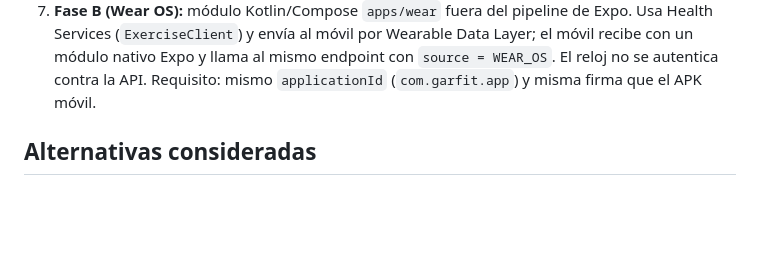
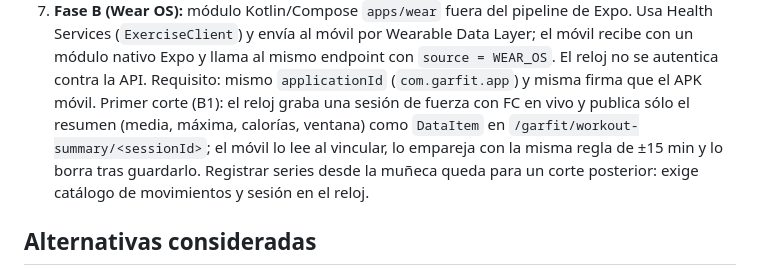
Before and after one commit to David7u79/Prototipo, a Markdown page: docs/adr/0011-smartwatch-biometrics.md, the part around the change. GitHub-like rendering; blank space fills up the shorter version.

Commit message:
docs(adr): 0011 acota el primer corte de la fase B (resumen por Data Layer)
Co-Authored-By: Claude Opus 5.5 <noreply@anthropic.com>

```diff
--- a/docs/adr/0011-smartwatch-biometrics.md
+++ b/docs/adr/0011-smartwatch-biometrics.md
@@ -38,6 +38,11 @@ sensible, que exige consentimiento expreso y minimización. GarFit se distribuye
    Services (`ExerciseClient`) y envía al móvil por Wearable Data Layer; el móvil recibe con un
    módulo nativo Expo y llama al mismo endpoint con `source = WEAR_OS`. El reloj no se autentica
    contra la API. Requisito: mismo `applicationId` (`com.garfit.app`) y misma firma que el APK móvil.
+   Primer corte (B1): el reloj graba una sesión de fuerza con FC en vivo y publica sólo el resumen
+   (media, máxima, calorías, ventana) como `DataItem` en `/garfit/workout-summary/<sessionId>`; el
+   móvil lo lee al vincular, lo empareja con la misma regla de ±15 min y lo borra tras guardarlo.
+   Registrar series desde la muñeca queda para un corte posterior: exige catálogo de movimientos y
+   sesión en el reloj.
 
 ## Alternativas consideradas
 
```
